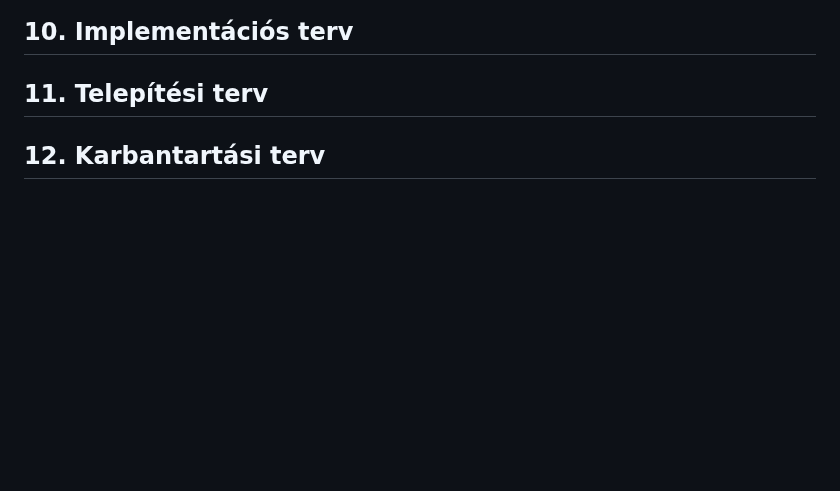
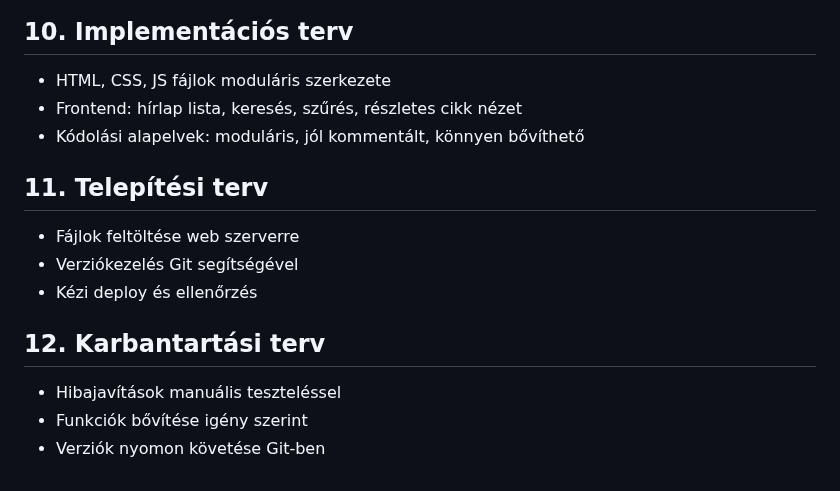
Before and after one commit to jnrbrt/Facankakasok_SZFM, a Markdown page: rendszerterv.md, the part around one of its changes. GitHub-like rendering; blank space fills up the shorter version.

```diff
--- a/rendszerterv.md
+++ b/rendszerterv.md
@@ -156,10 +171,18 @@ flowchart TD
 
 ## 10. Implementációs terv
 
-
+- HTML, CSS, JS fájlok moduláris szerkezete
+- Frontend: hírlap lista, keresés, szűrés, részletes cikk nézet
+- Kódolási alapelvek: moduláris, jól kommentált, könnyen bővíthető
 
 ## 11. Telepítési terv
 
-
+- Fájlok feltöltése web szerverre
+- Verziókezelés Git segítségével
+- Kézi deploy és ellenőrzés
 
 ## 12. Karbantartási terv
+
+- Hibajavítások manuális teszteléssel
+- Funkciók bővítése igény szerint
+- Verziók nyomon követése Git-ben
```
Also changed, not shown: other parts of rendszerterv.md (+16 -1 lines), funkcionalisspec.md (+17 -2 lines), kovetelmenyspec.md (+14 -0 lines).
